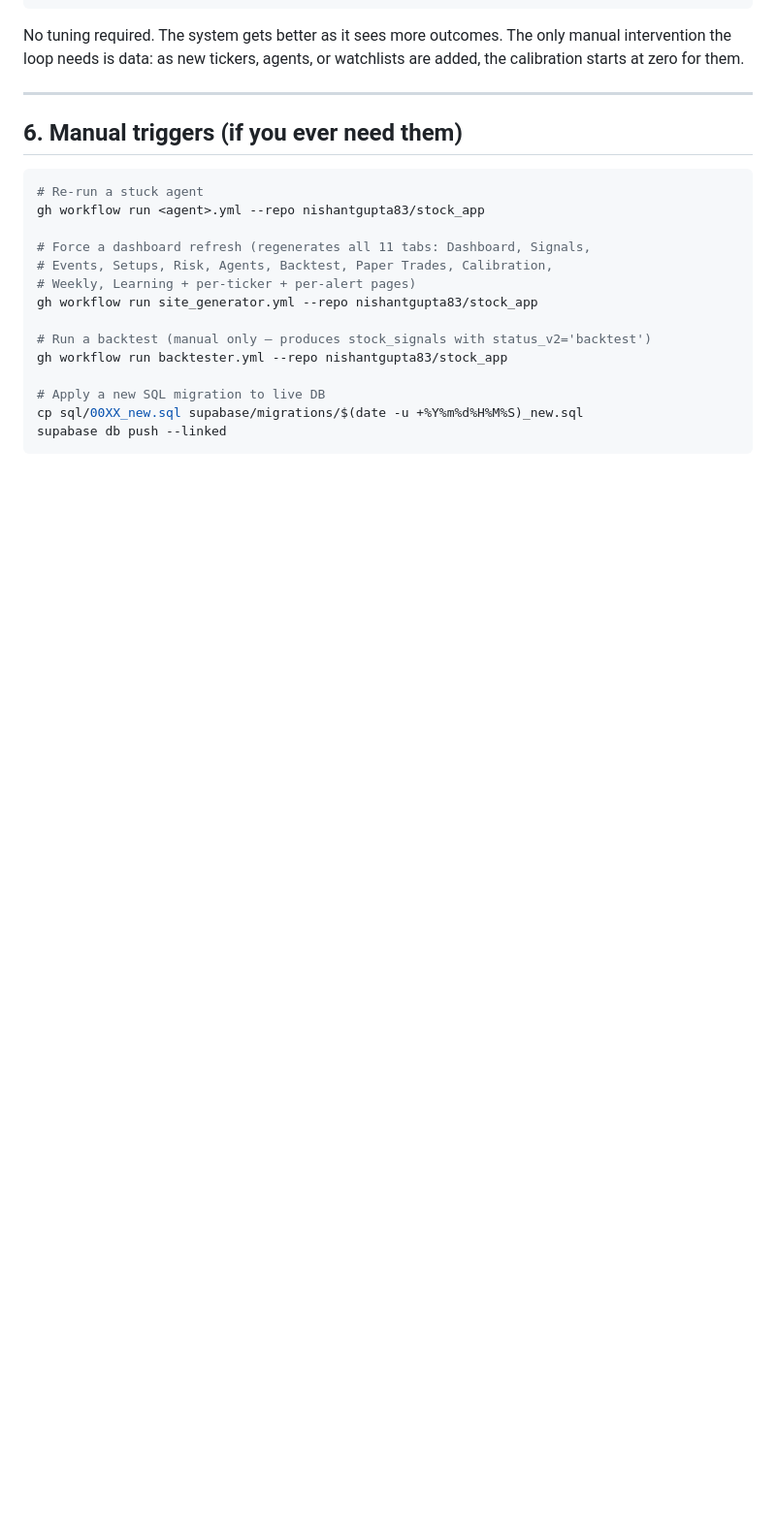
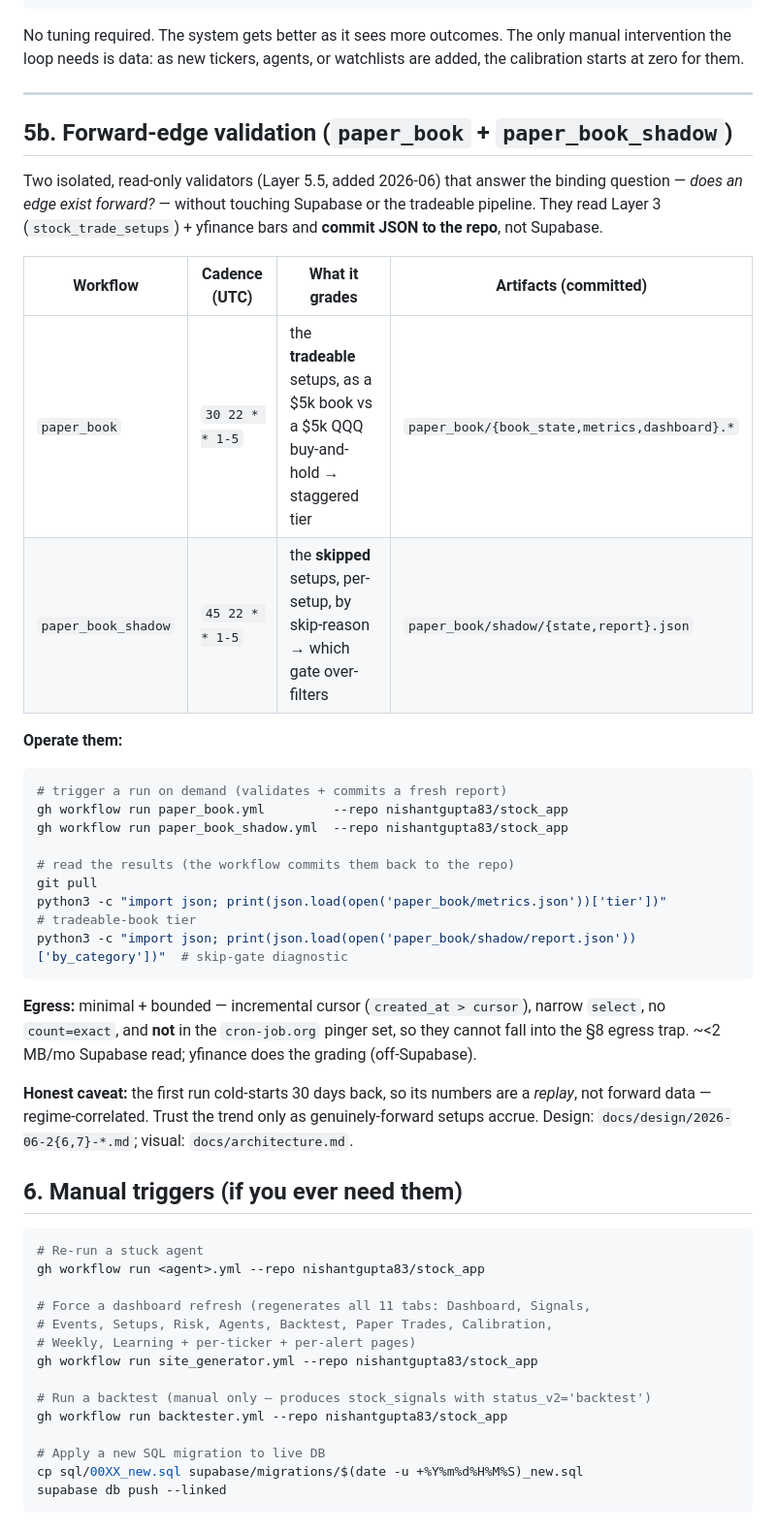
Before and after one commit to nishantgupta83/stock_app, a Markdown page: docs/RUNBOOK.md, the part around one of its changes. Shown at 97% size. Drawn GitHub-style; blank space fills up the shorter version.

Commit message:
docs(ops): document Layer 5.5 forward-edge validation in RUNBOOK + technical-architecture (cadence, artifacts, how to operate/read, egress)

````diff
--- a/docs/RUNBOOK.md
+++ b/docs/RUNBOOK.md
@@ -174,6 +176,39 @@ intervention the loop needs is data: as new tickers, agents, or watchlists are a
 calibration starts at zero for them.
 
 ---
+
+## 5b. Forward-edge validation (`paper_book` + `paper_book_shadow`)
+
+Two isolated, read-only validators (Layer 5.5, added 2026-06) that answer the binding
+question — *does an edge exist forward?* — without touching Supabase or the tradeable
+pipeline. They read Layer 3 (`stock_trade_setups`) + yfinance bars and **commit JSON to the
+repo**, not Supabase.
+
+| Workflow | Cadence (UTC) | What it grades | Artifacts (committed) |
+|---|---|---|---|
+| `paper_book` | `30 22 * * 1-5` | the **tradeable** setups, as a $5k book vs a $5k QQQ buy-and-hold → staggered tier | `paper_book/{book_state,metrics,dashboard}.*` |
+| `paper_book_shadow` | `45 22 * * 1-5` | the **skipped** setups, per-setup, by skip-reason → which gate over-filters | `paper_book/shadow/{state,report}.json` |
+
+**Operate them:**
+
+```bash
+# trigger a run on demand (validates + commits a fresh report)
+gh workflow run paper_book.yml         --repo nishantgupta83/stock_app
+gh workflow run paper_book_shadow.yml  --repo nishantgupta83/stock_app
+
+# read the results (the workflow commits them back to the repo)
+git pull
+python3 -c "import json; print(json.load(open('paper_book/metrics.json'))['tier'])"               # tradeable-book tier
+python3 -c "import json; print(json.load(open('paper_book/shadow/report.json'))['by_category'])"  # skip-gate diagnostic
+```
+
+**Egress:** minimal + bounded — incremental cursor (`created_at > cursor`), narrow `select`,
+no `count=exact`, and **not** in the `cron-job.org` pinger set, so they cannot fall into the
+§8 egress trap. ~<2 MB/mo Supabase read; yfinance does the grading (off-Supabase).
+
+**Honest caveat:** the first run cold-starts 30 days back, so its numbers are a *replay*, not
+forward data — regime-correlated. Trust the trend only as genuinely-forward setups accrue.
+Design: `docs/design/2026-06-2{6,7}-*.md`; visual: `docs/architecture.md`.
 
 ## 6. Manual triggers (if you ever need them)
 
````
Also changed, not shown: other parts of docs/RUNBOOK.md (+2 -0 lines), docs/technical-architecture.md (+15 -0 lines).
